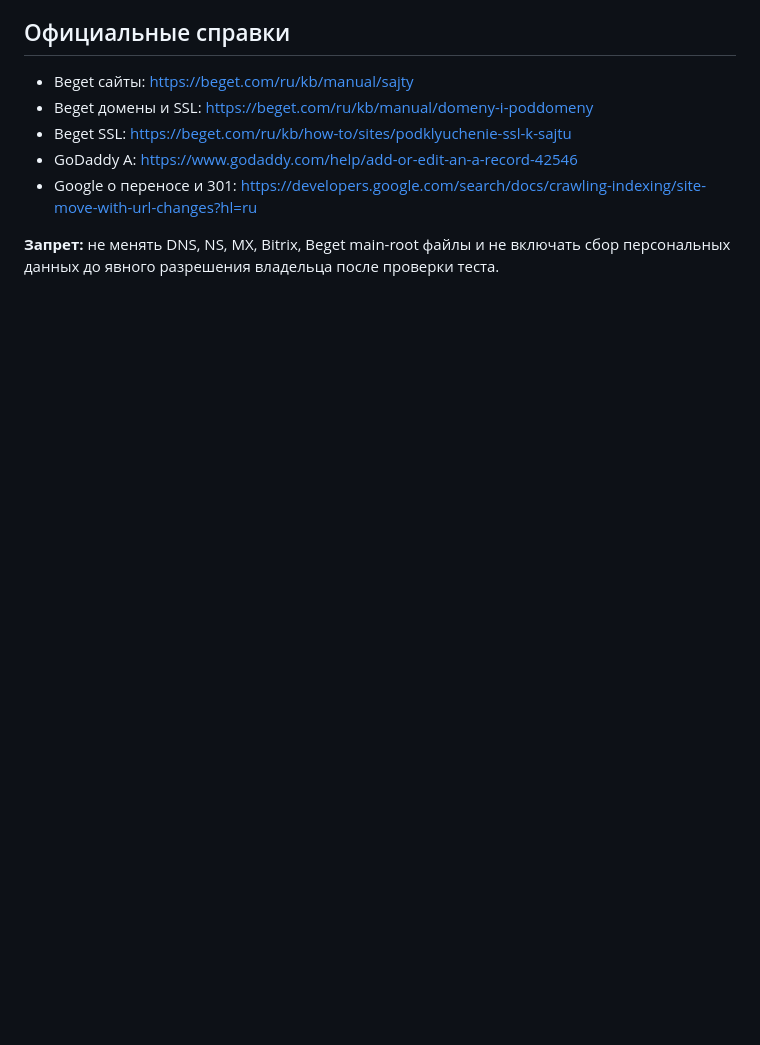
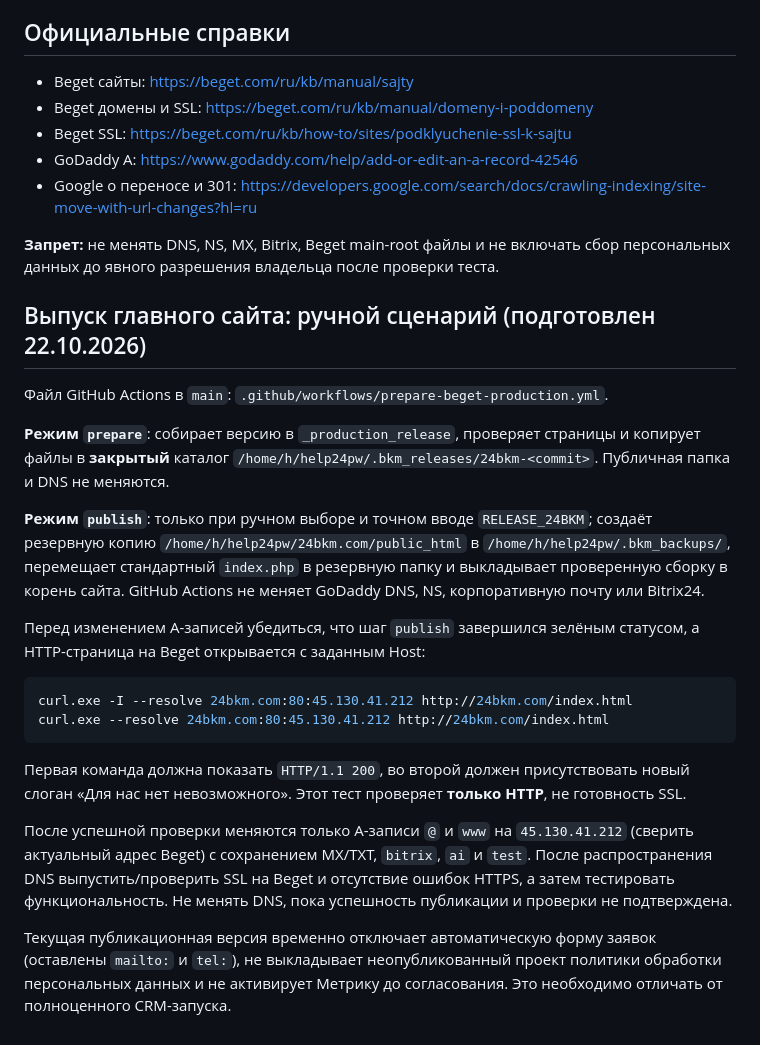
Before and after one commit to whatmine00001-eng/bkm-website, a Markdown page: LAUNCH_24BKM.md, the part around the change. GitHub-like rendering; blank space fills up the shorter version.

Commit message:
Document staged production workflow, rollback, HTTP pre-cutover check and DNS sequence

````diff
--- a/LAUNCH_24BKM.md
+++ b/LAUNCH_24BKM.md
@@ -54,3 +54,22 @@
 - Google о переносе и 301: https://developers.google.com/search/docs/crawling-indexing/site-move-with-url-changes?hl=ru
 
 **Запрет:** не менять DNS, NS, MX, Bitrix, Beget main-root файлы и не включать сбор персональных данных до явного разрешения владельца после проверки теста.
+
+
+## Выпуск главного сайта: ручной сценарий (подготовлен 22.10.2026)
+Файл GitHub Actions в `main`: `.github/workflows/prepare-beget-production.yml`.
+
+**Режим `prepare`**: собирает версию в `_production_release`, проверяет страницы и копирует файлы в **закрытый** каталог `/home/h/help24pw/.bkm_releases/24bkm-<commit>`. Публичная папка и DNS не меняются.
+
+**Режим `publish`**: только при ручном выборе и точном вводе `RELEASE_24BKM`; создаёт резервную копию `/home/h/help24pw/24bkm.com/public_html` в `/home/h/help24pw/.bkm_backups/`, перемещает стандартный `index.php` в резервную папку и выкладывает проверенную сборку в корень сайта. GitHub Actions не меняет GoDaddy DNS, NS, корпоративную почту или Bitrix24.
+
+Перед изменением A-записей убедиться, что шаг `publish` завершился зелёным статусом, а HTTP-страница на Beget открывается с заданным Host:
+```powershell
+curl.exe -I --resolve 24bkm.com:80:45.130.41.212 http://24bkm.com/index.html
+curl.exe --resolve 24bkm.com:80:45.130.41.212 http://24bkm.com/index.html
+```
+Первая команда должна показать `HTTP/1.1 200`, во второй должен присутствовать новый слоган «Для нас нет невозможного». Этот тест проверяет **только HTTP**, не готовность SSL.
+
+После успешной проверки меняются только A-записи `@` и `www` на `45.130.41.212` (сверить актуальный адрес Beget) с сохранением MX/TXT, `bitrix`, `ai` и `test`. После распространения DNS выпустить/проверить SSL на Beget и отсутствие ошибок HTTPS, а затем тестировать функциональность. Не менять DNS, пока успешность публикации и проверки не подтверждена.
+
+Текущая публикационная версия временно отключает автоматическую форму заявок (оставлены `mailto:` и `tel:`), не выкладывает неопубликованный проект политики обработки персональных данных и не активирует Метрику до согласования. Это необходимо отличать от полноценного CRM-запуска.
````
